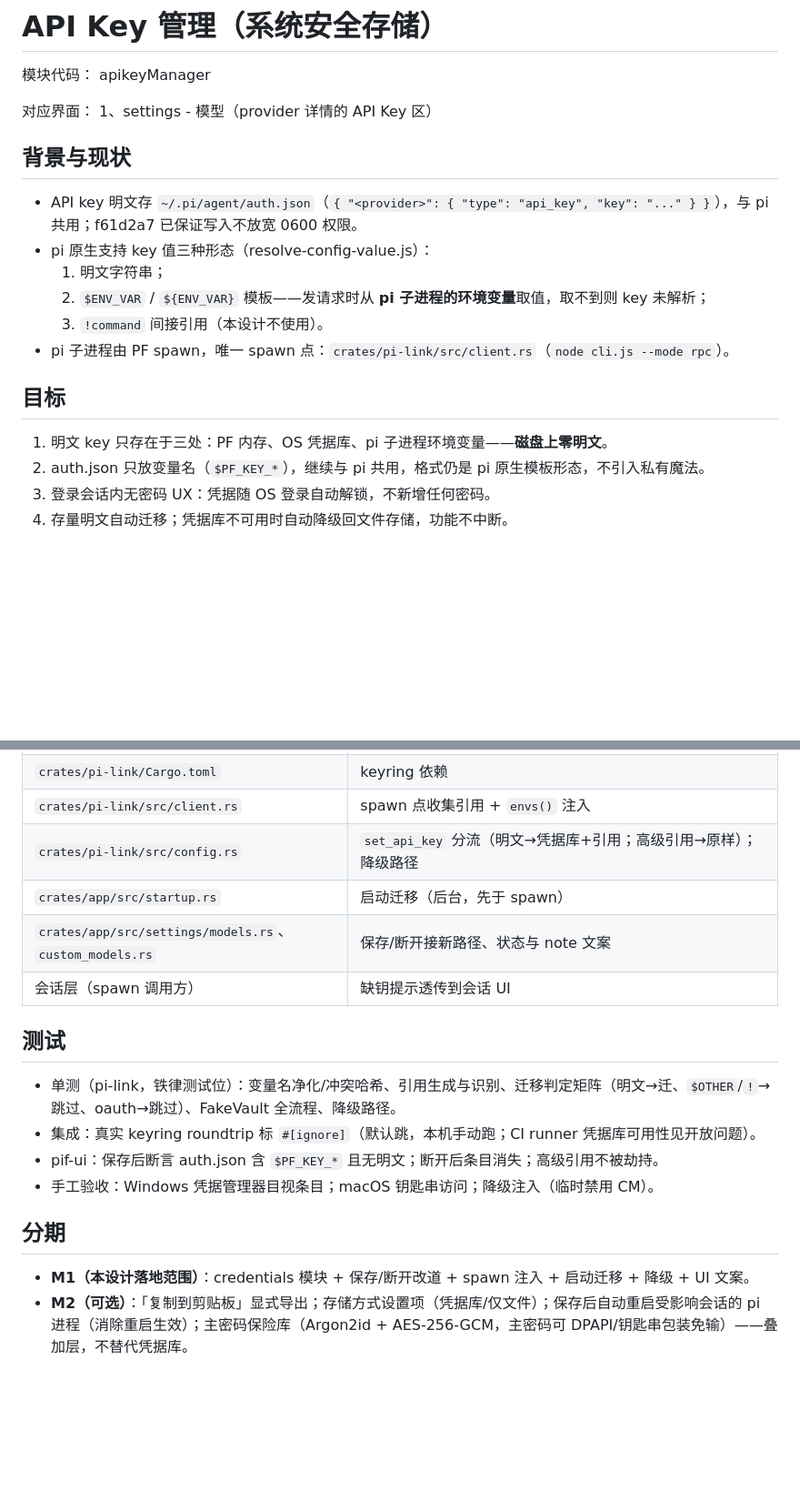
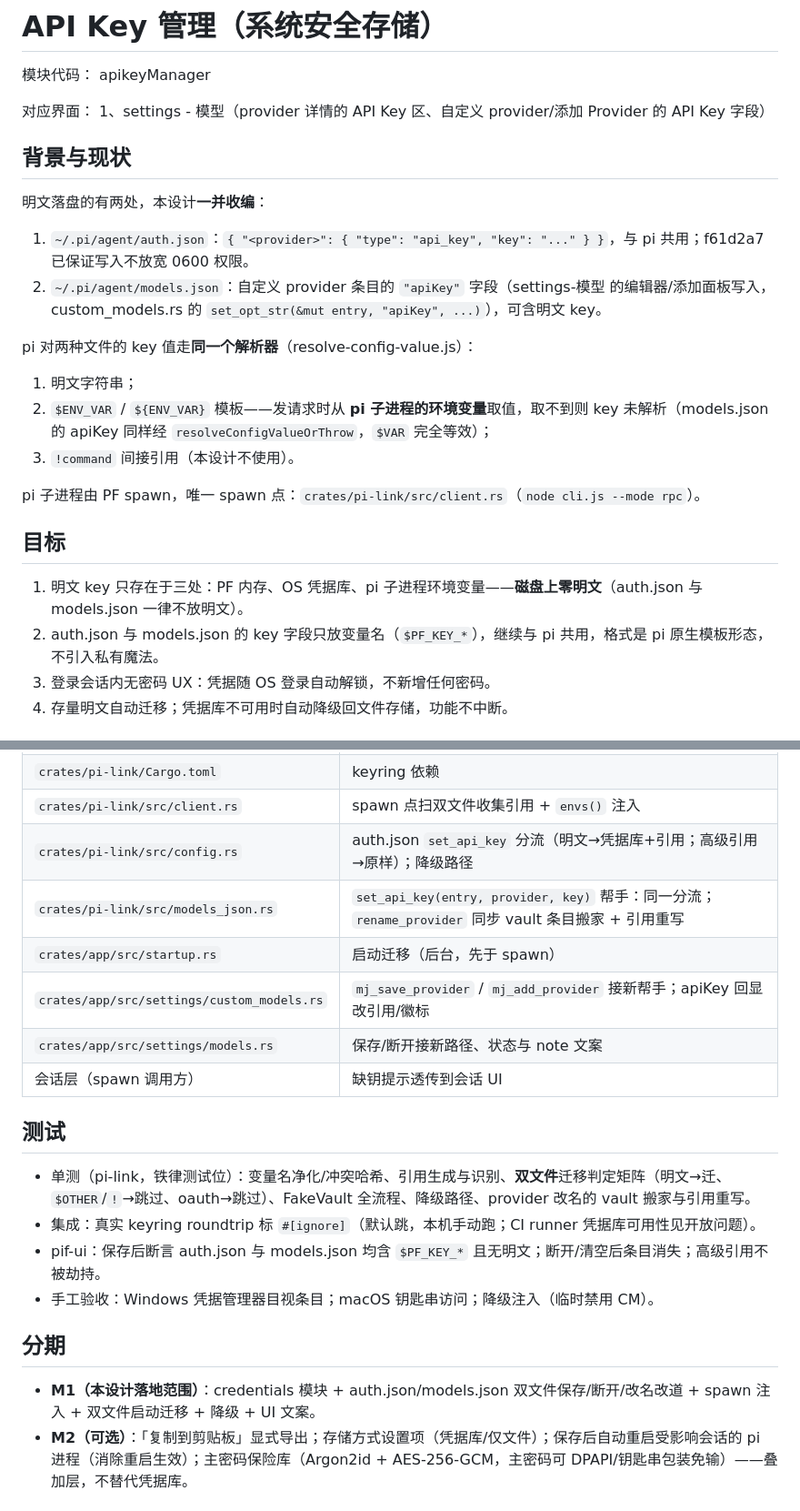
Before and after one commit to danielbill/pi-flash, a Markdown page: docs/模块设计/051-apikey管理.md, 2 parts joined by grey strips. Shown at 91% size. Rendered like a GitHub page; blank space fills up the shorter version.

```diff
--- a/docs/模块设计/051-apikey管理.md
+++ b/docs/模块设计/051-apikey管理.md
@@ -4,21 +4,27 @@
 apikeyManager
 
 对应界面：
-1、settings - 模型（provider 详情的 API Key 区）
+1、settings - 模型（provider 详情的 API Key 区、自定义 provider/添加 Provider 的 API Key 字段）
 
 ## 背景与现状
 
-- API key 明文存 `~/.pi/agent/auth.json`（`{ "<provider>": { "type": "api_key", "key": "..." } }`），与 pi 共用；f61d2a7 已保证写入不放宽 0600 权限。
-- pi 原生支持 key 值三种形态（resolve-config-value.js）：
-  1. 明文字符串；
-  2. `$ENV_VAR` / `${ENV_VAR}` 模板——发请求时从 **pi 子进程的环境变量**取值，取不到则 key 未解析；
-  3. `!command` 间接引用（本设计不使用）。
-- pi 子进程由 PF spawn，唯一 spawn 点：`crates/pi-link/src/client.rs`（`node cli.js --mode rpc`）。
+明文落盘的有两处，本设计**一并收编**：
+
+1. `~/.pi/agent/auth.json`：`{ "<provider>": { "type": "api_key", "key": "..." } }`，与 pi 共用；f61d2a7 已保证写入不放宽 0600 权限。
+2. `~/.pi/agent/models.json`：自定义 provider 条目的 `"apiKey"` 字段（settings-模型 的编辑器/添加面板写入，custom_models.rs 的 `set_opt_str(&mut entry, "apiKey", ...)`），可含明文 key。
+
+pi 对两种文件的 key 值走**同一个解析器**（resolve-config-value.js）：
+
+1. 明文字符串；
+2. `$ENV_VAR` / `${ENV_VAR}` 模板——发请求时从 **pi 子进程的环境变量**取值，取不到则 key 未解析（models.json 的 apiKey 同样经 `resolveConfigValueOrThrow`，`$VAR` 完全等效）；
+3. `!command` 间接引用（本设计不使用）。
+
+pi 子进程由 PF spawn，唯一 spawn 点：`crates/pi-link/src/client.rs`（`node cli.js --mode rpc`）。
 
 ## 目标
 
-1. 明文 key 只存在于三处：PF 内存、OS 凭据库、pi 子进程环境变量——**磁盘上零明文**。
-2. auth.json 只放变量名（`$PF_KEY_*`），继续与 pi 共用，格式仍是 pi 原生模板形态，不引入私有魔法。
+1. 明文 key 只存在于三处：PF 内存、OS 凭据库、pi 子进程环境变量——**磁盘上零明文**（auth.json 与 models.json 一律不放明文）。
+2. auth.json 与 models.json 的 key 字段只放变量名（`$PF_KEY_*`），继续与 pi 共用，格式是 pi 原生模板形态，不引入私有魔法。
 3. 登录会话内无密码 UX：凭据随 OS 登录自动解锁，不新增任何密码。
 4. 存量明文自动迁移；凭据库不可用时自动降级回文件存储，功能不中断。
 
@@ -141,20 +158,22 @@ apikeyManager
 | `crates/pi-link/Cargo.toml` | keyring 依赖 |
-| `crates/pi-link/src/client.rs` | spawn 点收集引用 + `envs()` 注入 |
-| `crates/pi-link/src/config.rs` | `set_api_key` 分流（明文→凭据库+引用；高级引用→原样）；降级路径 |
+| `crates/pi-link/src/client.rs` | spawn 点扫双文件收集引用 + `envs()` 注入 |
+| `crates/pi-link/src/config.rs` | auth.json `set_api_key` 分流（明文→凭据库+引用；高级引用→原样）；降级路径 |
+| `crates/pi-link/src/models_json.rs` | `set_api_key(entry, provider, key)` 帮手：同一分流；`rename_provider` 同步 vault 条目搬家 + 引用重写 |
 | `crates/app/src/startup.rs` | 启动迁移（后台，先于 spawn） |
-| `crates/app/src/settings/models.rs`、`custom_models.rs` | 保存/断开接新路径、状态与 note 文案 |
+| `crates/app/src/settings/custom_models.rs` | `mj_save_provider` / `mj_add_provider` 接新帮手；apiKey 回显改引用/徽标 |
+| `crates/app/src/settings/models.rs` | 保存/断开接新路径、状态与 note 文案 |
 | 会话层（spawn 调用方） | 缺钥提示透传到会话 UI |
 
 ## 测试
 
-- 单测（pi-link，铁律测试位）：变量名净化/冲突哈希、引用生成与识别、迁移判定矩阵（明文→迁、`$OTHER`/`!`→跳过、oauth→跳过）、FakeVault 全流程、降级路径。
+- 单测（pi-link，铁律测试位）：变量名净化/冲突哈希、引用生成与识别、**双文件**迁移判定矩阵（明文→迁、`$OTHER`/`!`→跳过、oauth→跳过）、FakeVault 全流程、降级路径、provider 改名的 vault 搬家与引用重写。
 - 集成：真实 keyring roundtrip 标 `#[ignore]`（默认跳，本机手动跑；CI runner 凭据库可用性见开放问题）。
-- pif-ui：保存后断言 auth.json 含 `$PF_KEY_*` 且无明文；断开后条目消失；高级引用不被劫持。
+- pif-ui：保存后断言 auth.json 与 models.json 均含 `$PF_KEY_*` 且无明文；断开/清空后条目消失；高级引用不被劫持。
 - 手工验收：Windows 凭据管理器目视条目；macOS 钥匙串访问；降级注入（临时禁用 CM）。
 
 ## 分期
 
-- **M1（本设计落地范围）**：credentials 模块 + 保存/断开改道 + spawn 注入 + 启动迁移 + 降级 + UI 文案。
+- **M1（本设计落地范围）**：credentials 模块 + auth.json/models.json 双文件保存/断开/改名改道 + spawn 注入 + 双文件启动迁移 + 降级 + UI 文案。
 - **M2（可选）**：「复制到剪贴板」显式导出；存储方式设置项（凭据库/仅文件）；保存后自动重启受影响会话的 pi 进程（消除重启生效）；主密码保险库（Argon2id + AES-256-GCM，主密码可 DPAPI/钥匙串包装免输）——叠加层，不替代凭据库。
 
 ## 开放问题
```
Also changed, not shown: other parts of docs/模块设计/051-apikey管理.md (+34 -23 lines).
